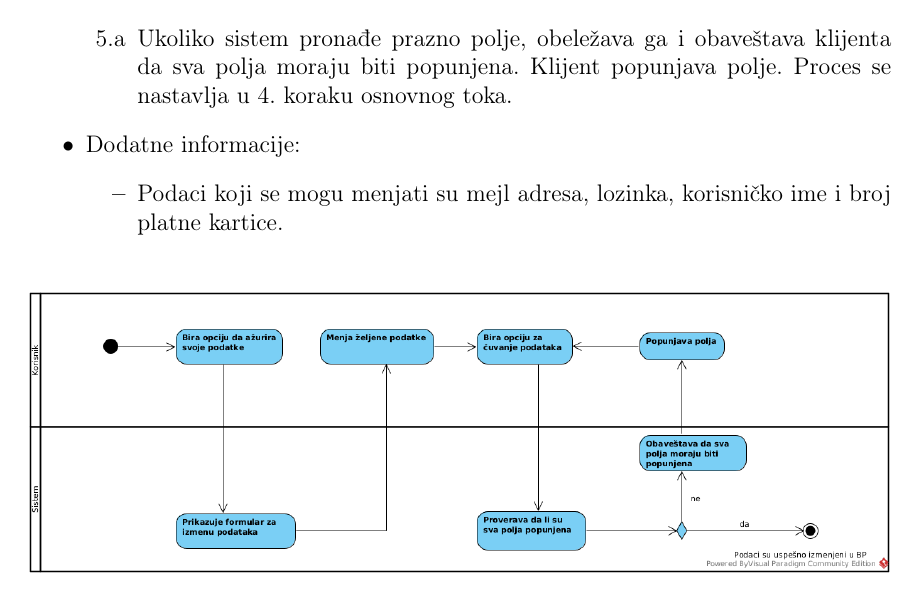
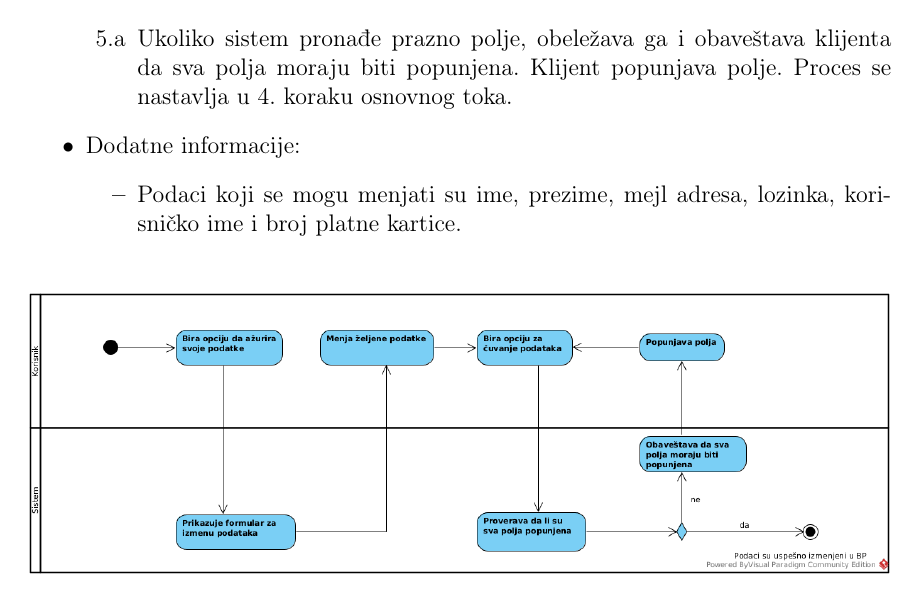
Before and after one commit to AnaNika10/IS-ChooseFresh, a LaTeX paper (main.tex, which reads Sections/UseCases/Accounts/ManageAccs/6_update_client_profile.tex): part of page 14 of 42, cut so that both start at the same text. Compiled offline with pdfLaTeX.

Commit message:
Add name and surname to client registration

```diff
--- a/Sections/UseCases/Accounts/ManageAccs/6_update_client_profile.tex
+++ b/Sections/UseCases/Accounts/ManageAccs/6_update_client_profile.tex
@@ -32,7 +32,7 @@
         \end{itemize}
     \item Dodatne informacije:
         \begin{itemize}
-            \item Podaci koji se mogu menjati su mejl adresa, lozinka, korisničko ime i broj platne kartice.
+            \item Podaci koji se mogu menjati su ime, prezime, mejl adresa, lozinka, korisničko ime i broj platne kartice.
         \end{itemize}
 \end{itemize}
 
```
Also changed, not shown: Sections/UseCases/Accounts/ManageAccs/1_client_registration.tex (+1 -1 lines).
